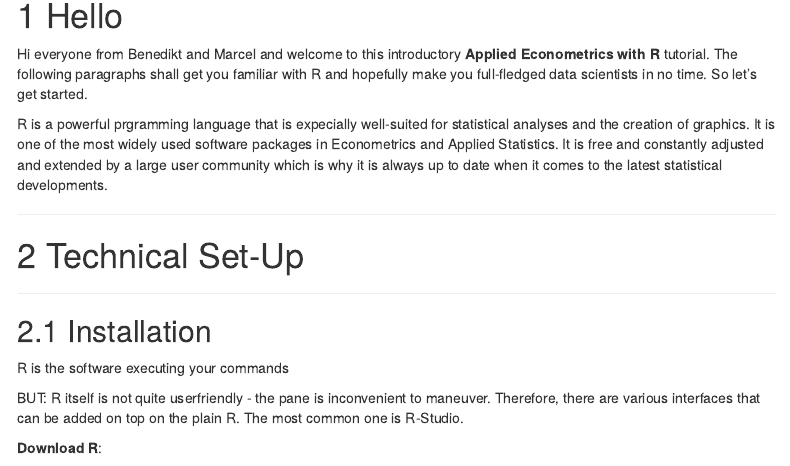
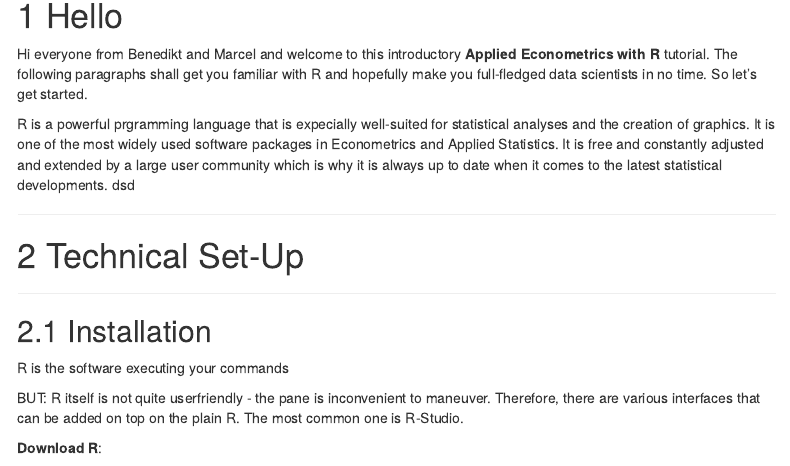
Before and after one commit to BeSeLuFri/RforISG, an R Markdown document (index.Rmd): the page in a window 1100 px wide, from 230 px down. Rendered offline with R 4.5, knitr and Pandoc, with nearby package versions; menus at the side of the page are left out.

Commit message:
retry - still cannot see the page
d

```diff
--- a/index.Rmd
+++ b/index.Rmd
@@ -13,7 +13,7 @@ knitr::opts_chunk$set(echo = TRUE)
 Hi everyone from Benedikt and Marcel and welcome to this introductory **Applied Econometrics with R** tutorial. The following paragraphs shall get you familiar with R and hopefully make you full-fledged data scientists in no time. So let's get started.
 
 R is a powerful prgramming language that is expecially well-suited for statistical analyses and the creation of graphics. It is one of the most widely used software packages in Econometrics and Applied Statistics.
-It is free and constantly adjusted and extended by a large user community which is why it is always up to date when it comes to the latest statistical developments.
+It is free and constantly adjusted and extended by a large user community which is why it is always up to date when it comes to the latest statistical developments. dsd
 
 
 *****
```
Also changed, not shown: about.Rmd (+2 -0 lines), 2 other files.
